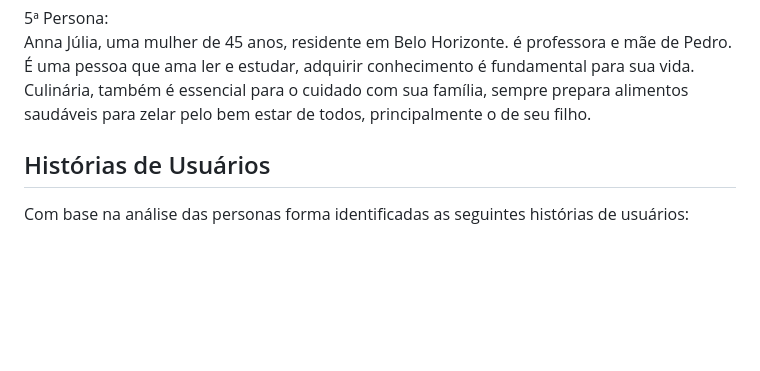
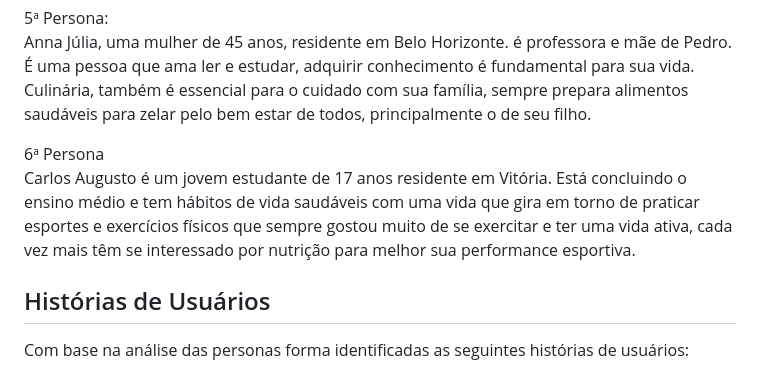
Before and after one commit to ICEI-PUC-Minas-PMV-SI/pmv-si-2024-1-pe1-t2-rotulocerto, a Markdown page: docs/especification.md, the part around the change. GitHub-like rendering; blank space fills up the shorter version.

Commit message:
docs:AddPersona.md
Sexta persona adicionada

```diff
--- a/docs/especification.md
+++ b/docs/especification.md
@@ -22,6 +22,9 @@ Carlos Silva, um brasileiro de 50 anos e técnico em informática, valoriza prod
 
 5ª Persona: <br />
 Anna Júlia, uma mulher de 45 anos, residente em Belo Horizonte. é professora e mãe de Pedro. É uma pessoa que ama ler e estudar, adquirir conhecimento é fundamental para sua vida. Culinária, também é essencial para o cuidado com sua família, sempre prepara alimentos saudáveis para zelar pelo bem estar de todos, principalmente o de seu filho.
+
+6ª Persona <br />
+Carlos Augusto é um jovem estudante de 17 anos residente em Vitória. Está concluindo o ensino médio e tem hábitos de vida saudáveis com uma vida que gira em torno de praticar esportes e exercícios físicos que sempre gostou muito de se exercitar e ter uma vida ativa, cada vez mais têm se interessado por nutrição para melhor sua performance esportiva.
 
 
 ## Histórias de Usuários
```
